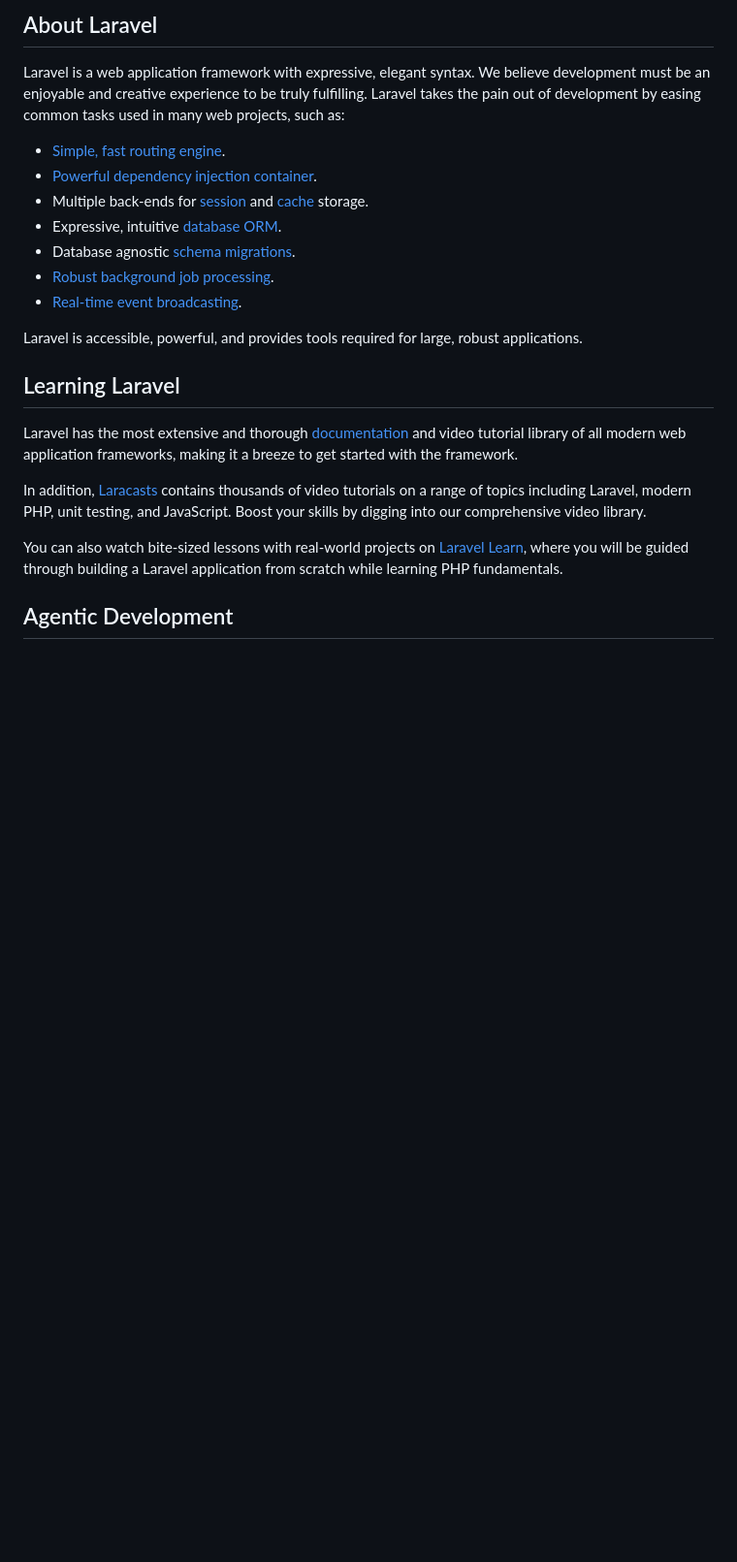
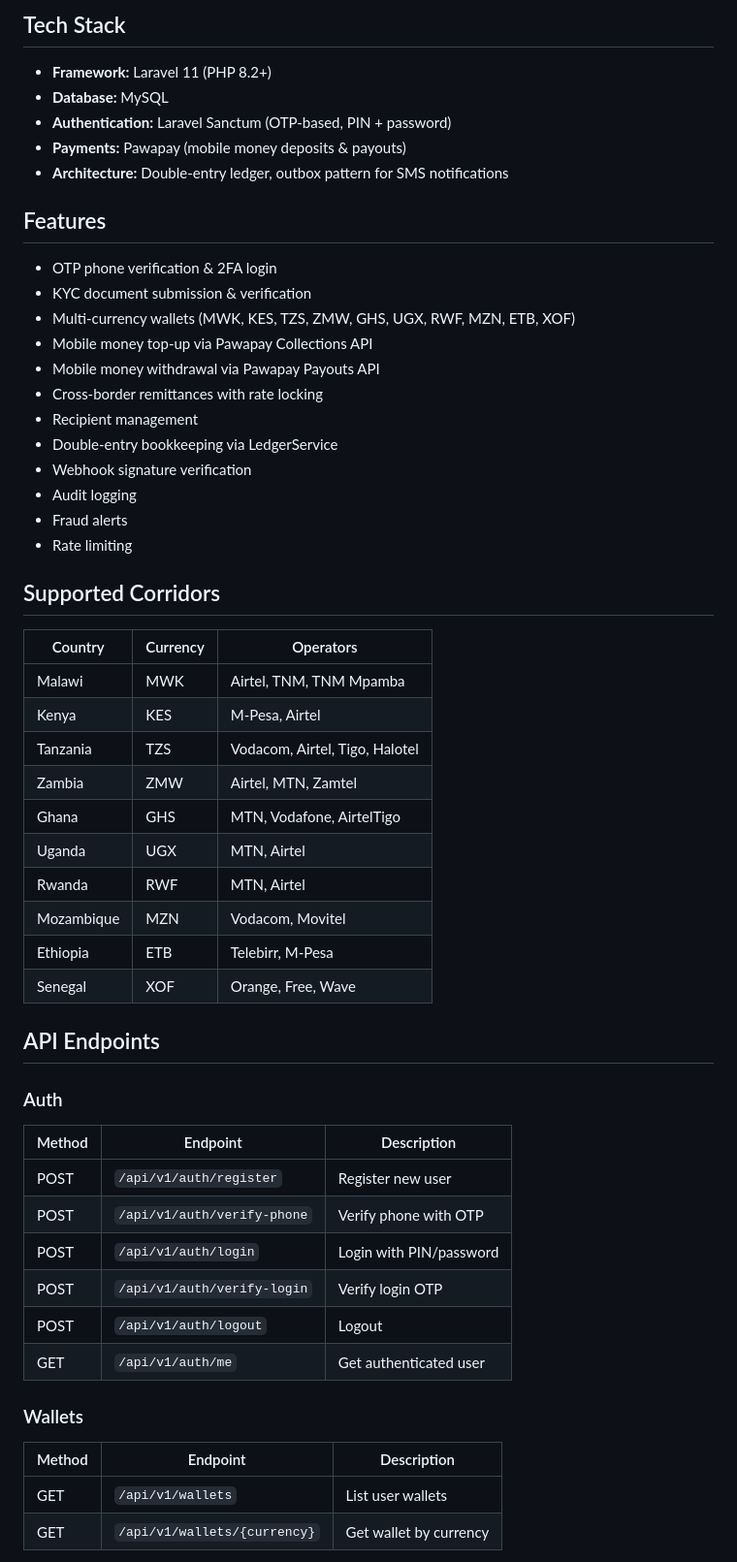
Before and after one commit to Senezio/UlendoPay, a Markdown page: README.md, the part around one of its changes. Shown at 97% size. Rendered like a GitHub page; blank space fills up the shorter version.

Commit message:
docs: replace default Laravel README with UlendoPay project docs

```diff
--- a/README.md
+++ b/README.md
@@ -9,25 +4,57 @@
 
-## About Laravel
+## Tech Stack
 
-Laravel is a web application framework with expressive, elegant syntax. We believe development must be an enjoyable and creative experience to be truly fulfilling. Laravel takes the pain out of development by easing common tasks used in many web projects, such as:
+- **Framework:** Laravel 11 (PHP 8.2+)
+- **Database:** MySQL
+- **Authentication:** Laravel Sanctum (OTP-based, PIN + password)
+- **Payments:** Pawapay (mobile money deposits & payouts)
+- **Architecture:** Double-entry ledger, outbox pattern for SMS notifications
 
-- [Simple, fast routing engine](https://laravel.com/docs/routing).
-- [Powerful dependency injection container](https://laravel.com/docs/container).
-- Multiple back-ends for [session](https://laravel.com/docs/session) and [cache](https://laravel.com/docs/cache) storage.
-- Expressive, intuitive [database ORM](https://laravel.com/docs/eloquent).
-- Database agnostic [schema migrations](https://laravel.com/docs/migrations).
-- [Robust background job processing](https://laravel.com/docs/queues).
-- [Real-time event broadcasting](https://laravel.com/docs/broadcasting).
+## Features
 
-Laravel is accessible, powerful, and provides tools required for large, robust applications.
+- OTP phone verification & 2FA login
+- KYC document submission & verification
+- Multi-currency wallets (MWK, KES, TZS, ZMW, GHS, UGX, RWF, MZN, ETB, XOF)
+- Mobile money top-up via Pawapay Collections API
+- Mobile money withdrawal via Pawapay Payouts API
+- Cross-border remittances with rate locking
+- Recipient management
+- Double-entry bookkeeping via LedgerService
+- Webhook signature verification
+- Audit logging
+- Fraud alerts
+- Rate limiting
 
-## Learning Laravel
+## Supported Corridors
 
-Laravel has the most extensive and thorough [documentation](https://laravel.com/docs) and video tutorial library of all modern web application frameworks, making it a breeze to get started with the framework.
+| Country | Currency | Operators |
+|---------|----------|-----------|
+| Malawi | MWK | Airtel, TNM, TNM Mpamba |
+| Kenya | KES | M-Pesa, Airtel |
+| Tanzania | TZS | Vodacom, Airtel, Tigo, Halotel |
+| Zambia | ZMW | Airtel, MTN, Zamtel |
+| Ghana | GHS | MTN, Vodafone, AirtelTigo |
+| Uganda | UGX | MTN, Airtel |
+| Rwanda | RWF | MTN, Airtel |
+| Mozambique | MZN | Vodacom, Movitel |
+| Ethiopia | ETB | Telebirr, M-Pesa |
+| Senegal | XOF | Orange, Free, Wave |
 
-In addition, [Laracasts](https://laracasts.com) contains thousands of video tutorials on a range of topics including Laravel, modern PHP, unit testing, and JavaScript. Boost your skills by digging into our comprehensive video library.
+## API Endpoints
 
-You can also watch bite-sized lessons with real-world projects on [Laravel Learn](https://laravel.com/learn), where you will be guided through building a Laravel application from scratch while learning PHP fundamentals.
+### Auth
+| Method | Endpoint | Description |
+|--------|----------|-------------|
+| POST | `/api/v1/auth/register` | Register new user |
+| POST | `/api/v1/auth/verify-phone` | Verify phone with OTP |
+| POST | `/api/v1/auth/login` | Login with PIN/password |
+| POST | `/api/v1/auth/verify-login` | Verify login OTP |
+| POST | `/api/v1/auth/logout` | Logout |
+| GET | `/api/v1/auth/me` | Get authenticated user |
 
-## Agentic Development
+### Wallets
+| Method | Endpoint | Description |
+|--------|----------|-------------|
+| GET | `/api/v1/wallets` | List user wallets |
+| GET | `/api/v1/wallets/{currency}` | Get wallet by currency |
 
```
Also changed, not shown: other parts of README.md (+82 -19 lines).
